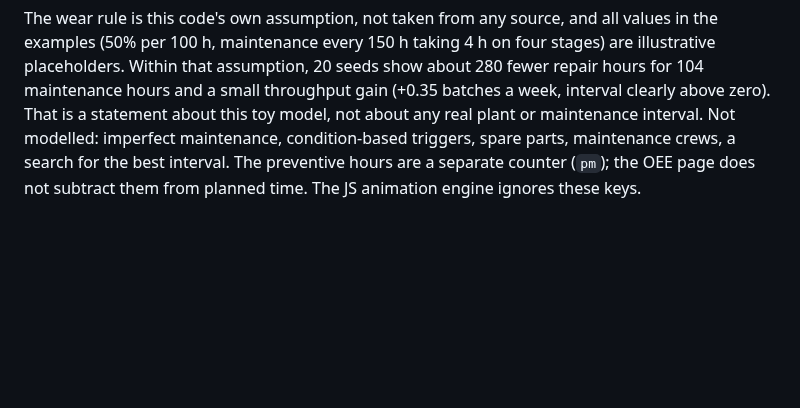
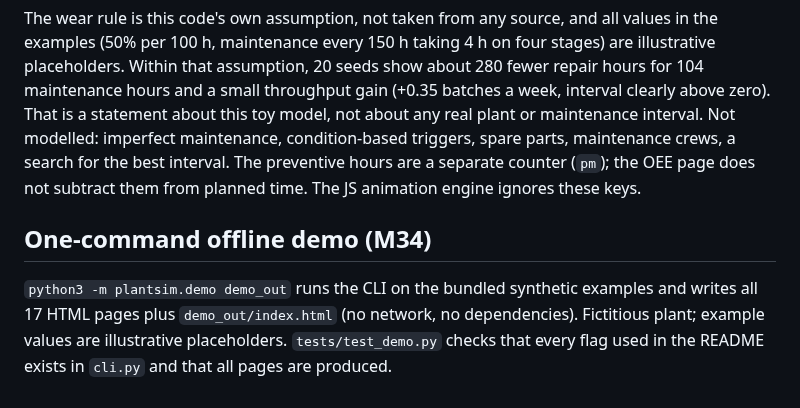
Before and after one commit to javiergonzalezmartinez/line-sim, a Markdown page: README.md, the part around the change. Drawn GitHub-style; blank space fills up the shorter version.

Commit message:
Update from bundle (tests green)

```diff
--- a/README.md
+++ b/README.md
@@ -253,3 +253,8 @@ What the example shows (illustrative changeovers): there was no visible starvati
 Three new stage keys, event-driven engine only (a stage with `pm_every_h` switches to it, like `buffer` does): `pm_every_h` (run-hours between preventive maintenance), `pm_hours` (its duration) and `wear_per_100h` (relative rise of `breakdown_p` per 100 run-hours since the last maintenance). With the defaults nothing changes (a test compares against the old output). The vocabulary of corrective versus preventive maintenance is the one in the introduction of "Maintenance Optimization for Repairable Deteriorating Systems under Imperfect Preventive Maintenance" (Mathematics 2019, introduction read 2 Oct 2026); the paper's models are not implemented.
 
 The wear rule is this code's own assumption, not taken from any source, and all values in the examples (50% per 100 h, maintenance every 150 h taking 4 h on four stages) are illustrative placeholders. Within that assumption, 20 seeds show about 280 fewer repair hours for 104 maintenance hours and a small throughput gain (+0.35 batches a week, interval clearly above zero). That is a statement about this toy model, not about any real plant or maintenance interval. Not modelled: imperfect maintenance, condition-based triggers, spare parts, maintenance crews, a search for the best interval. The preventive hours are a separate counter (`pm`); the OEE page does not subtract them from planned time. The JS animation engine ignores these keys.
+
+
+## One-command offline demo (M34)
+
+`python3 -m plantsim.demo demo_out` runs the CLI on the bundled synthetic examples and writes all 17 HTML pages plus `demo_out/index.html` (no network, no dependencies). Fictitious plant; example values are illustrative placeholders. `tests/test_demo.py` checks that every flag used in the README exists in `cli.py` and that all pages are produced.
```
Also changed, not shown: docs/img/m34_demo.png (added), 3 other files.
